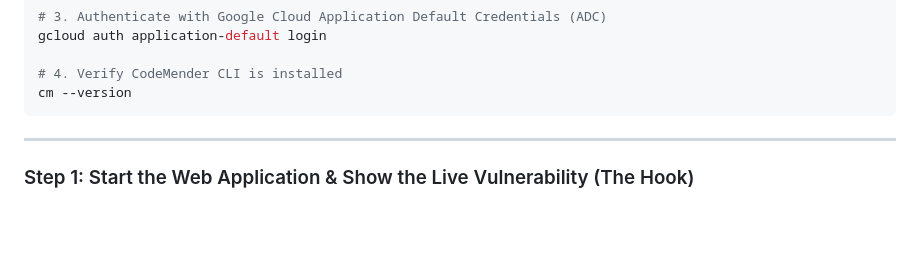
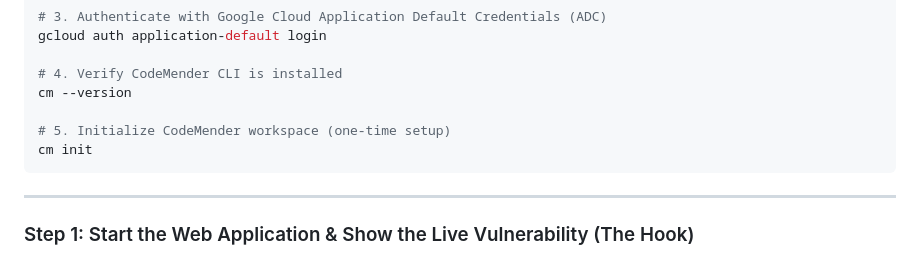
Before and after one commit to pradeesi/Codemender_Demo, a Markdown page: README.md, the part around the change. Drawn GitHub-style; blank space fills up the shorter version.

Commit message:
Add cm init to Step 0 in README

````diff
--- a/README.md
+++ b/README.md
@@ -43,6 +43,9 @@ gcloud auth application-default login
 
 # 4. Verify CodeMender CLI is installed
 cm --version
+
+# 5. Initialize CodeMender workspace (one-time setup)
+cm init
 ```
 
 ---
````
